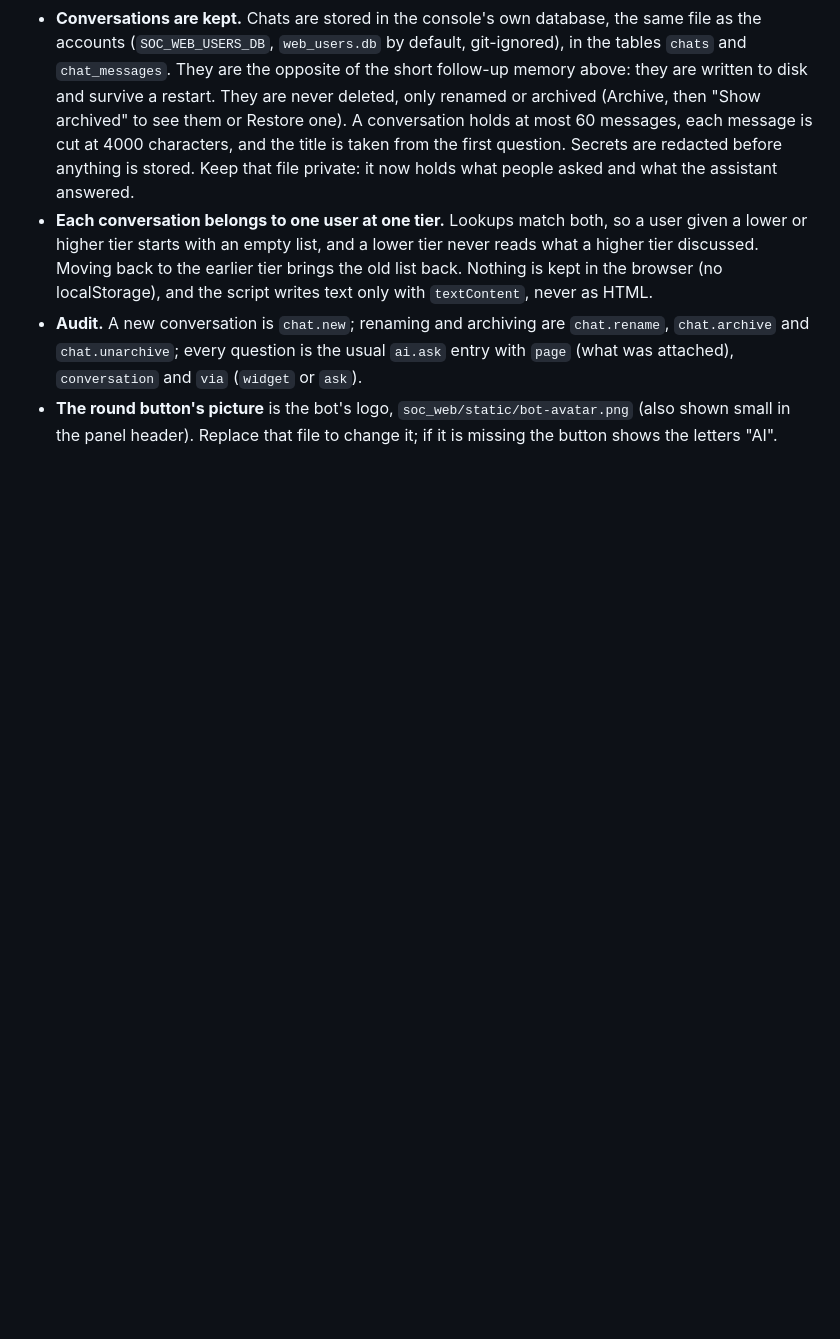
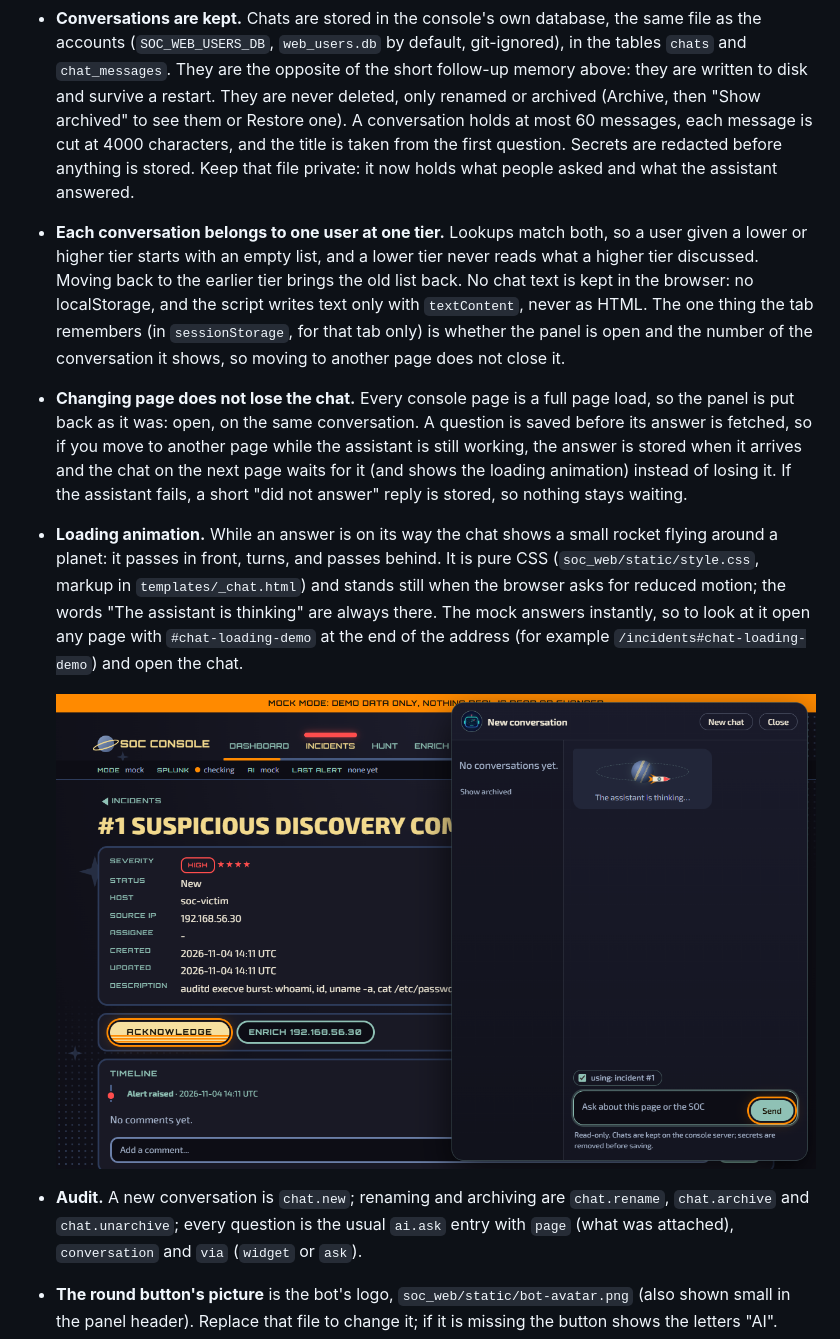
Before and after one commit to MustafaS14/SOC_Automation_Bot, a Markdown page: docs/web-console.md, the part around the change. GitHub-like rendering; pictures changed too: docs/screenshots/chat-loading.png (added); blank space fills up the shorter version.

```diff
--- a/docs/web-console.md
+++ b/docs/web-console.md
@@ -52,7 +52,11 @@ Every signed-in page has a round button at the bottom right (not the sign-in pag
 - **It sees the page you are on.** The chip under the conversation ("using: incident #10") says what is attached, and a checkbox turns it off. The browser sends only the address of the page; it never sends page text. The server rebuilds the context itself from the same data the page shows, for the same tier that may open it: the dashboard, the incident list (with its filters), one incident with its timeline, the last hunt result, the last enrichment result, and the audit rows (admins). Any other page sends only its name. A user below the page's tier gets no context at all. The context is capped at 3000 characters, run through the same secret redaction as the audit log, and contains no HTML.
 - **Page text is data, not instructions.** Incident descriptions and commands come from alerts and can hold attacker-controlled text. The context goes into the prompt inside `<page_context>` with `<` and `>` escaped so it cannot close the tag, and the system prompt says everything inside is data and never to be followed (it should be reported as suspicious instead).
 - **Conversations are kept.** Chats are stored in the console's own database, the same file as the accounts (`SOC_WEB_USERS_DB`, `web_users.db` by default, git-ignored), in the tables `chats` and `chat_messages`. They are the opposite of the short follow-up memory above: they are written to disk and survive a restart. They are never deleted, only renamed or archived (Archive, then "Show archived" to see them or Restore one). A conversation holds at most 60 messages, each message is cut at 4000 characters, and the title is taken from the first question. Secrets are redacted before anything is stored. Keep that file private: it now holds what people asked and what the assistant answered.
-- **Each conversation belongs to one user at one tier.** Lookups match both, so a user given a lower or higher tier starts with an empty list, and a lower tier never reads what a higher tier discussed. Moving back to the earlier tier brings the old list back. Nothing is kept in the browser (no localStorage), and the script writes text only with `textContent`, never as HTML.
+- **Each conversation belongs to one user at one tier.** Lookups match both, so a user given a lower or higher tier starts with an empty list, and a lower tier never reads what a higher tier discussed. Moving back to the earlier tier brings the old list back. No chat text is kept in the browser: no localStorage, and the script writes text only with `textContent`, never as HTML. The one thing the tab remembers (in `sessionStorage`, for that tab only) is whether the panel is open and the number of the conversation it shows, so moving to another page does not close it.
+- **Changing page does not lose the chat.** Every console page is a full page load, so the panel is put back as it was: open, on the same conversation. A question is saved before its answer is fetched, so if you move to another page while the assistant is still working, the answer is stored when it arrives and the chat on the next page waits for it (and shows the loading animation) instead of losing it. If the assistant fails, a short "did not answer" reply is stored, so nothing stays waiting.
+- **Loading animation.** While an answer is on its way the chat shows a small rocket flying around a planet: it passes in front, turns, and passes behind. It is pure CSS (`soc_web/static/style.css`, markup in `templates/_chat.html`) and stands still when the browser asks for reduced motion; the words "The assistant is thinking" are always there. The mock answers instantly, so to look at it open any page with `#chat-loading-demo` at the end of the address (for example `/incidents#chat-loading-demo`) and open the chat.
+
+  ![The loading animation in the chat panel](screenshots/chat-loading.png)
 - **Audit.** A new conversation is `chat.new`; renaming and archiving are `chat.rename`, `chat.archive` and `chat.unarchive`; every question is the usual `ai.ask` entry with `page` (what was attached), `conversation` and `via` (`widget` or `ask`).
 - **The round button's picture** is the bot's logo, `soc_web/static/bot-avatar.png` (also shown small in the panel header). Replace that file to change it; if it is missing the button shows the letters "AI".
 
```
Also changed, not shown: docs/screenshots/chat-button.png, docs/screenshots/chat-widget.png, 5 other files.
